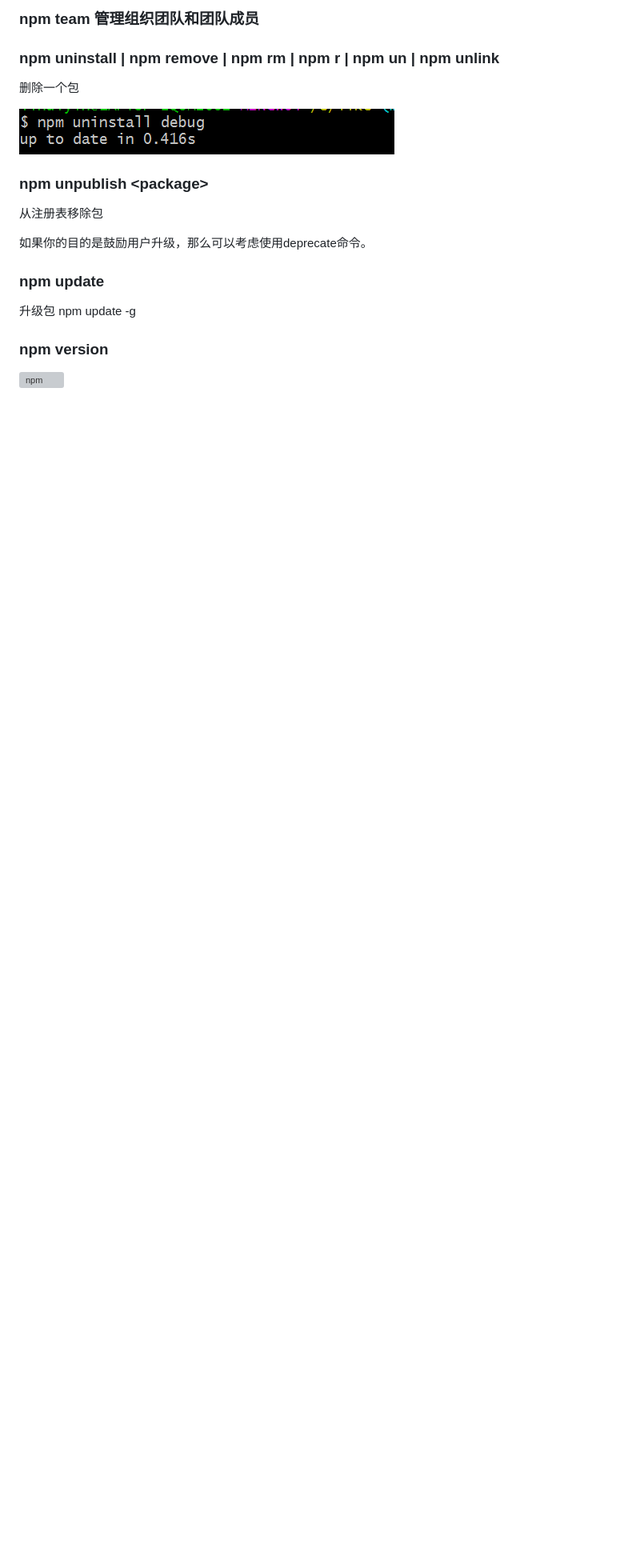
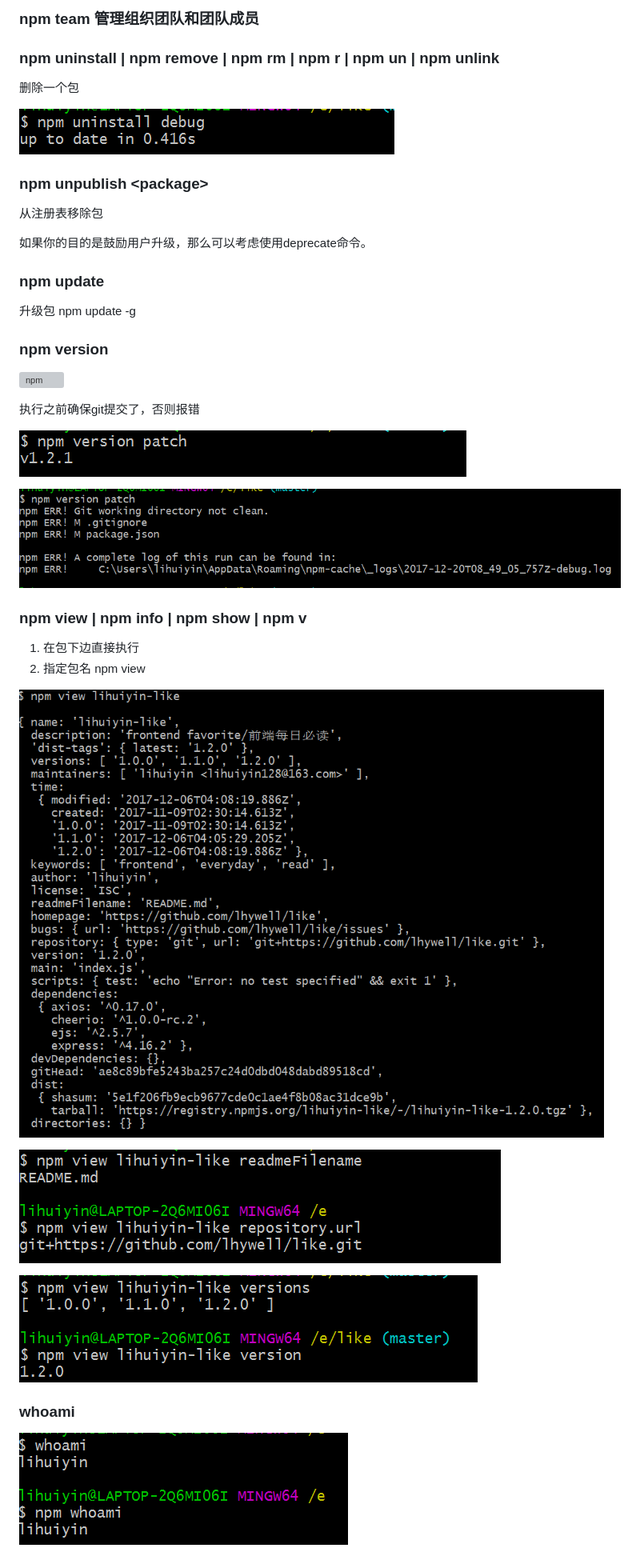
Before and after one commit to lhywell/book, a Markdown page: node/npm/1.03.md, the part around the change. Shown: that part at 80% size. Rendered like a GitHub page; pictures changed too: node/img/441.png (added), node/img/442.png (added), node/img/443.png (added); blank space fills up the shorter version; grey boxes are pictures that could not be loaded.

Commit message:
no message

```diff
--- a/node/npm/1.03.md
+++ b/node/npm/1.03.md
@@ -245,3 +245,23 @@ npm update -g
 ### npm version
 
 ![npm](https://github.com/lhywell/book/blob/master/node/img/440.png)
+
+执行之前确保git提交了，否则报错
+
+![npm](https://github.com/lhywell/book/blob/master/node/img/441.png)
+
+![npm](https://github.com/lhywell/book/blob/master/node/img/442.png)
+
+### npm view | npm info | npm show | npm v
+1. 在包下边直接执行
+2. 指定包名 npm view <package>
+
+![npm](https://github.com/lhywell/book/blob/master/node/img/443.png)
+
+![npm](https://github.com/lhywell/book/blob/master/node/img/444.png)
+
+![npm](https://github.com/lhywell/book/blob/master/node/img/445.png)
+
+### whoami
+
+![npm](https://github.com/lhywell/book/blob/master/node/img/446.png)
```
